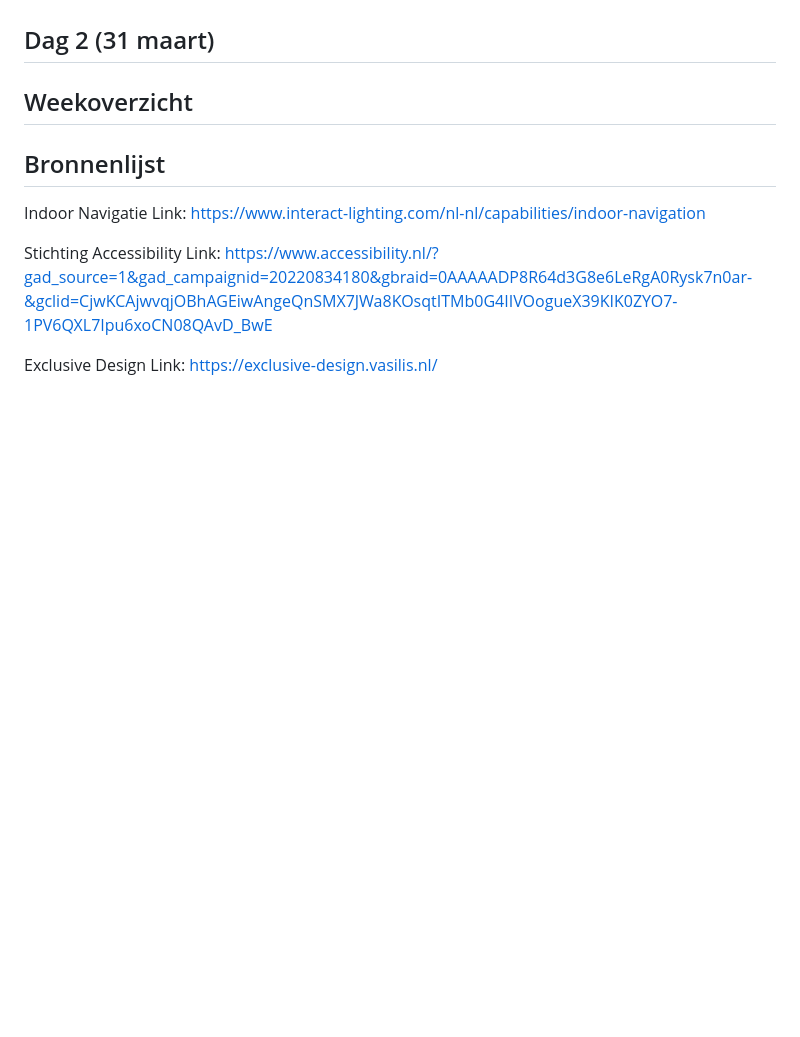
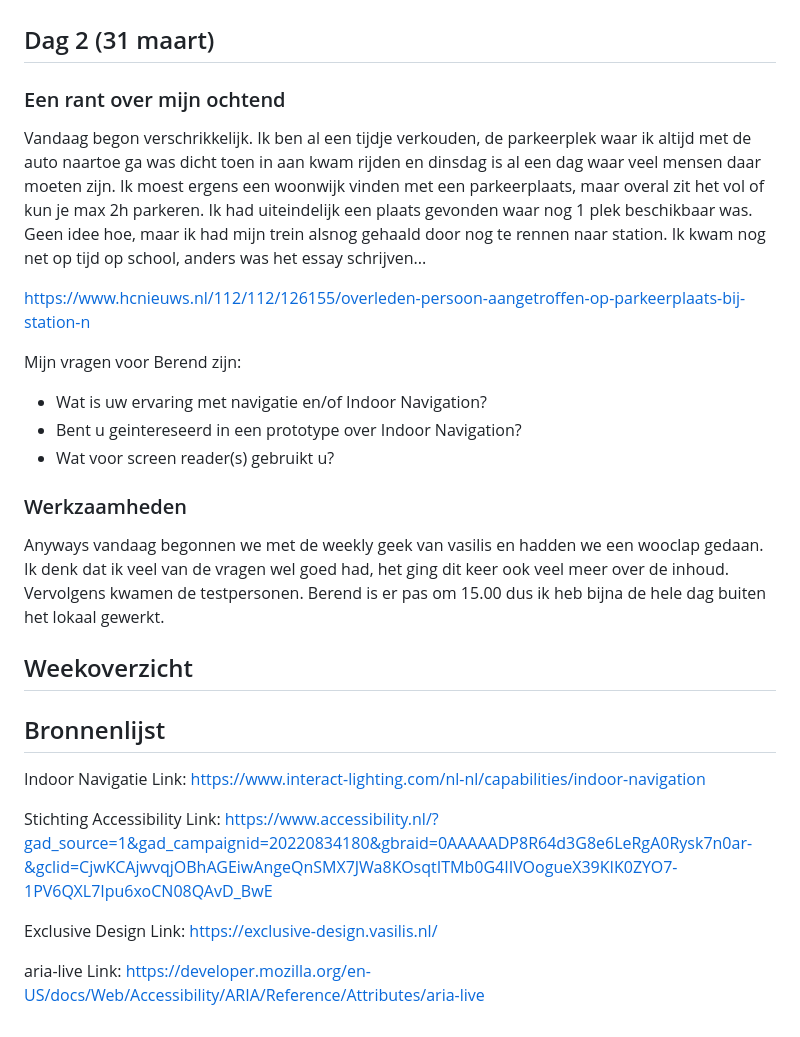
Before and after one commit to DylanAbrahams/HCD-Dylan, a Markdown page: README.md, the part around the change. Drawn GitHub-style; blank space fills up the shorter version.

Commit message:
Screen Reader updates

```diff
--- a/README.md
+++ b/README.md
@@ -69,6 +69,24 @@ Vandaag werd ik gerandomized met Alexia. Ik heb het gevoel dat ik de afgelopen 1
 
 
 ## Dag 2 (31 maart)
+### Een rant over mijn ochtend
+Vandaag begon verschrikkelijk. Ik ben al een tijdje verkouden, de parkeerplek waar ik altijd met de auto naartoe ga was dicht toen in aan kwam rijden en dinsdag is al een dag waar veel mensen daar moeten zijn. Ik moest ergens een woonwijk vinden met een parkeerplaats, maar overal zit het vol of kun je max 2h parkeren. Ik had uiteindelijk een plaats gevonden waar nog 1 plek beschikbaar was. Geen idee hoe, maar ik had mijn trein alsnog gehaald door nog te rennen naar station. Ik kwam nog net op tijd op school, anders was het essay schrijven...
+
+https://www.hcnieuws.nl/112/112/126155/overleden-persoon-aangetroffen-op-parkeerplaats-bij-station-n
+
+
+Mijn vragen voor Berend zijn:
+- Wat is uw ervaring met navigatie en/of Indoor Navigation?
+- Bent u geintereseerd in een prototype over Indoor Navigation?
+- Wat voor screen reader(s) gebruikt u?
+
+### Werkzaamheden
+Anyways vandaag begonnen we met de weekly geek van vasilis en hadden we een wooclap gedaan. Ik denk dat ik veel van de vragen wel goed had, het ging dit keer ook veel meer over de inhoud. Vervolgens kwamen de testpersonen. Berend is er pas om 15.00 dus ik heb bijna de hele dag buiten het lokaal gewerkt.
+
+
+
+
+
 
 
 ## Weekoverzicht
@@ -85,3 +103,6 @@ Link: https://www.accessibility.nl/?gad_source=1&gad_campaignid=20220834180&gbra
 
 Exclusive Design
 Link: https://exclusive-design.vasilis.nl/
+
+aria-live
+Link: https://developer.mozilla.org/en-US/docs/Web/Accessibility/ARIA/Reference/Attributes/aria-live
```
Also changed, not shown: img/readme-img/Week1-Taba11y.png (added), 3 other files.
